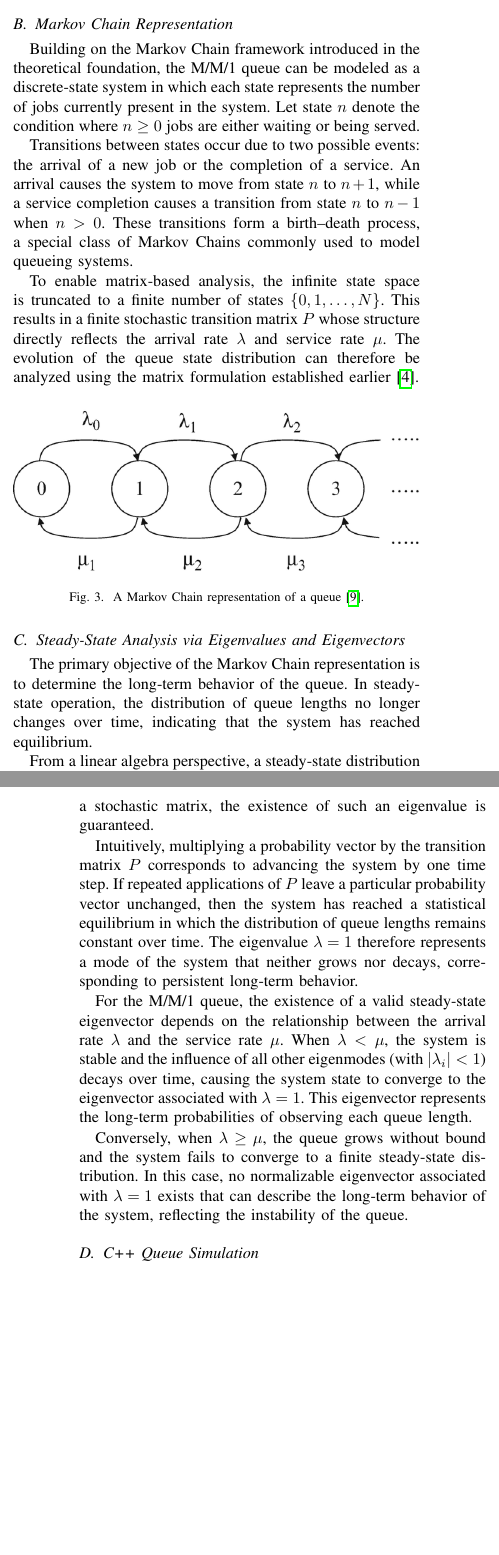
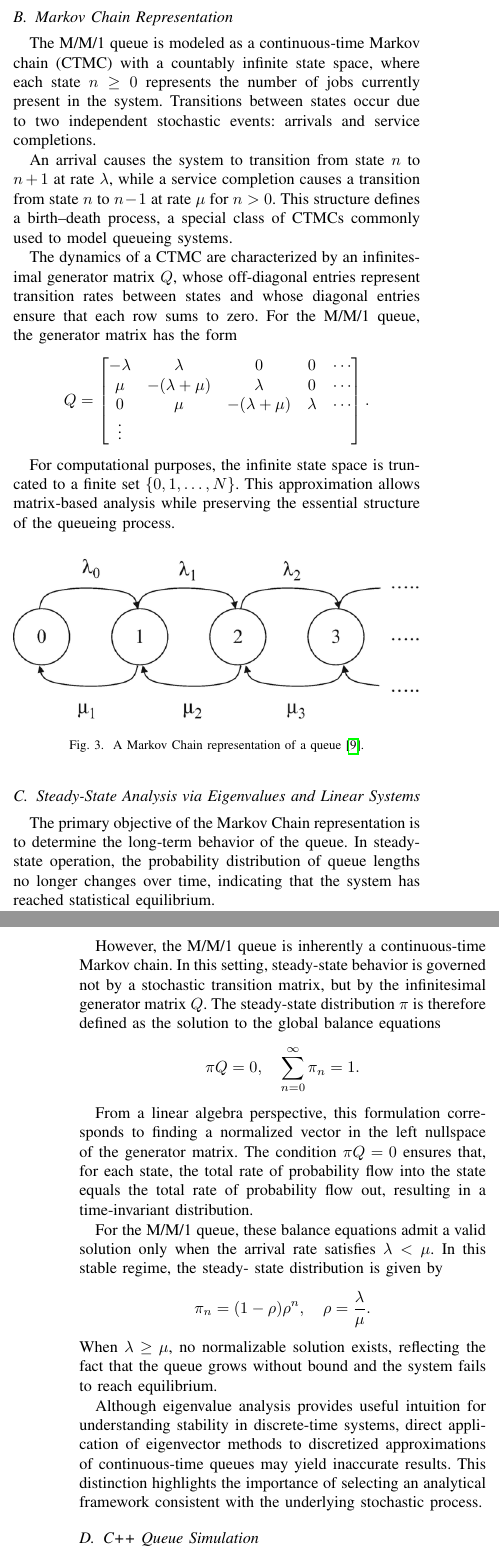
Before and after one commit to nicholaswisee/makalah-algeo, a LaTeX paper (docs/main.tex): two parts of the columns of pages 3 and 4 of 4, joined at a grey line, cut so that both start at the same text, the shorter picture padded with empty space. Compiled offline with pdfLaTeX.

Commit message:
docs: adjust theory to continuous time markov chain

```diff
--- a/docs/main.tex
+++ b/docs/main.tex
@@ -261,37 +259,44 @@ steady state \cite{b2}.
 \end{figure}
 
 \subsection{Markov Chain Representation}
-Building on the Markov Chain framework introduced in the theoretical foundation,
-the M/M/1 queue can be modeled as a discrete-state system in which each state
-represents the number of jobs currently present in the system. Let state $n$
-denote the condition where $n \geq 0$ jobs are either waiting or being served.
+The M/M/1 queue is modeled as a continuous-time Markov chain (CTMC) with a
+countably infinite state space, where each state $n \geq 0$ represents the
+number of jobs currently present in the system. Transitions between states
+occur due to two independent stochastic events: arrivals and service
+completions.
 
-Transitions between states occur due to two possible events: the arrival of a
-new job or the completion of a service. An arrival causes the system to move
-from state $n$ to $n+1$, while a service completion causes a transition from
-state $n$ to $n-1$ when $n > 0$. These transitions form a birth--death process,
-a special class of Markov Chains commonly used to model queueing systems.
+An arrival causes the system to transition from state $n$ to $n+1$ at rate
+$\lambda$, while a service completion causes a transition from state $n$ to
+$n-1$ at rate $\mu$ for $n > 0$. This structure defines a birth--death process,
+a special class of CTMCs commonly used to model queueing systems.
 
-To enable matrix-based analysis, the infinite state space is truncated to a
-finite number of states $\{0,1,\dots,N\}$. This results in a finite stochastic
-transition matrix $P$ whose structure directly reflects the arrival rate
-$\lambda$ and service rate $\mu$. The evolution of the queue state distribution
-can therefore be analyzed using the matrix formulation established earlier
-\cite{b4}.
+The dynamics of a CTMC are characterized by an infinitesimal generator matrix
+$Q$, whose off-diagonal entries represent transition rates between states and
+whose diagonal entries ensure that each row sums to zero. For the M/M/1 queue,
+the generator matrix has the form
+\[
+Q =
+\begin{bmatrix}
+-\lambda & \lambda & 0 & 0 & \cdots \\
+\mu & -(\lambda + \mu) & \lambda & 0 & \cdots \\
+0 & \mu & -(\lambda + \mu) & \lambda & \cdots \\
+\vdots & & & &
+\end{bmatrix}.
+\]
 
+For computational purposes, the infinite state space is truncated to a finite
+set $\{0,1,\dots,N\}$. This approximation allows matrix-based analysis while
+preserving the essential structure of the queueing process.
 \begin{figure}[htbp]
 \centerline{\includegraphics[width=\columnwidth]{markov-queue.png}}
 \caption{A Markov Chain representation of a queue \cite{b9}.}
 \label{fig:markov-queue}
 \end{figure}
 
-
-
-\subsection{Steady-State Analysis via Eigenvalues and Eigenvectors}
+\subsection{Steady-State Analysis via Eigenvalues and Linear Systems}
 
 The primary objective of the Markov Chain representation is to determine the
-long-term behavior of the queue. In steady-state operation, the distribution
-of queue lengths no longer changes over time, indicating that the system has
-reached equilibrium.
+long-term behavior of the queue. In steady-state operation, the probability
+distribution of queue lengths no longer changes over time, indicating that
+the system has reached statistical equilibrium.
 
-From a linear algebra perspective, a steady-state distribution is a probability
@@ -303,2 +307,0 @@ meaning that $x$ is an eigenvector of the transition matrix $P$ corresponding
-to the eigenvalue $\lambda = 1$ \cite{b4}. Since $P$ is a stochastic matrix,
-the existence of such an eigenvalue is guaranteed.
@@ -305,23 +312,33 @@ the existence of such an eigenvalue is guaranteed.
 
-Intuitively, multiplying a probability vector by the transition matrix $P$
-corresponds to advancing the system by one time step. If repeated applications
-of $P$ leave a particular probability vector unchanged, then the system has
-reached a statistical equilibrium in which the distribution of queue lengths
-remains constant over time. The eigenvalue $\lambda = 1$ therefore represents
-a mode of the system that neither grows nor decays, corresponding to persistent
-long-term behavior.
+However, the M/M/1 queue is inherently a continuous-time Markov chain. In this
+setting, steady-state behavior is governed not by a stochastic transition
+matrix, but by the infinitesimal generator matrix $Q$. The steady-state
+distribution $\pi$ is therefore defined as the solution to the global balance
+equations
+\[
+\pi Q = 0, \quad \sum_{n=0}^{\infty} \pi_n = 1.
+\]
 
-For the M/M/1 queue, the existence of a valid steady-state eigenvector depends
-on the relationship between the arrival rate $\lambda$ and the service rate
-$\mu$. When $\lambda < \mu$, the system is stable and the influence of all other
-eigenmodes (with $|\lambda_i| < 1$) decays over time, causing the system state
-to converge to the eigenvector associated with $\lambda = 1$. This eigenvector
-represents the long-term probabilities of observing each queue length.
+From a linear algebra perspective, this formulation corresponds to finding a
+normalized vector in the left nullspace of the generator matrix. The condition
+$\pi Q = 0$ ensures that, for each state, the total rate of probability flow
+into the state equals the total rate of probability flow out, resulting in a
+time-invariant distribution.
 
-Conversely, when $\lambda \ge \mu$, the queue grows without bound and the system
-fails to converge to a finite steady-state distribution. In this case, no
-normalizable eigenvector associated with $\lambda = 1$ exists that can describe
-the long-term behavior of the system, reflecting the instability of the queue.
+For the M/M/1 queue, these balance equations admit a valid solution only when
+the arrival rate satisfies $\lambda < \mu$. In this stable regime, the steady-
+state distribution is given by
+\[
+\pi_n = (1 - \rho)\rho^n, \quad \rho = \frac{\lambda}{\mu}.
+\]
+When $\lambda \ge \mu$, no normalizable solution exists, reflecting the fact
+that the queue grows without bound and the system fails to reach equilibrium.
+
+Although eigenvalue analysis provides useful intuition for understanding
+stability in discrete-time systems, direct application of eigenvector methods
+to discretized approximations of continuous-time queues may yield inaccurate
+results. This distinction highlights the importance of selecting an analytical
+framework consistent with the underlying stochastic process.
 
 
 \subsection{C++ Queue Simulation}
```
Also changed, not shown: docs/main.pdf, docs/main.tex (36 more changed lines).
